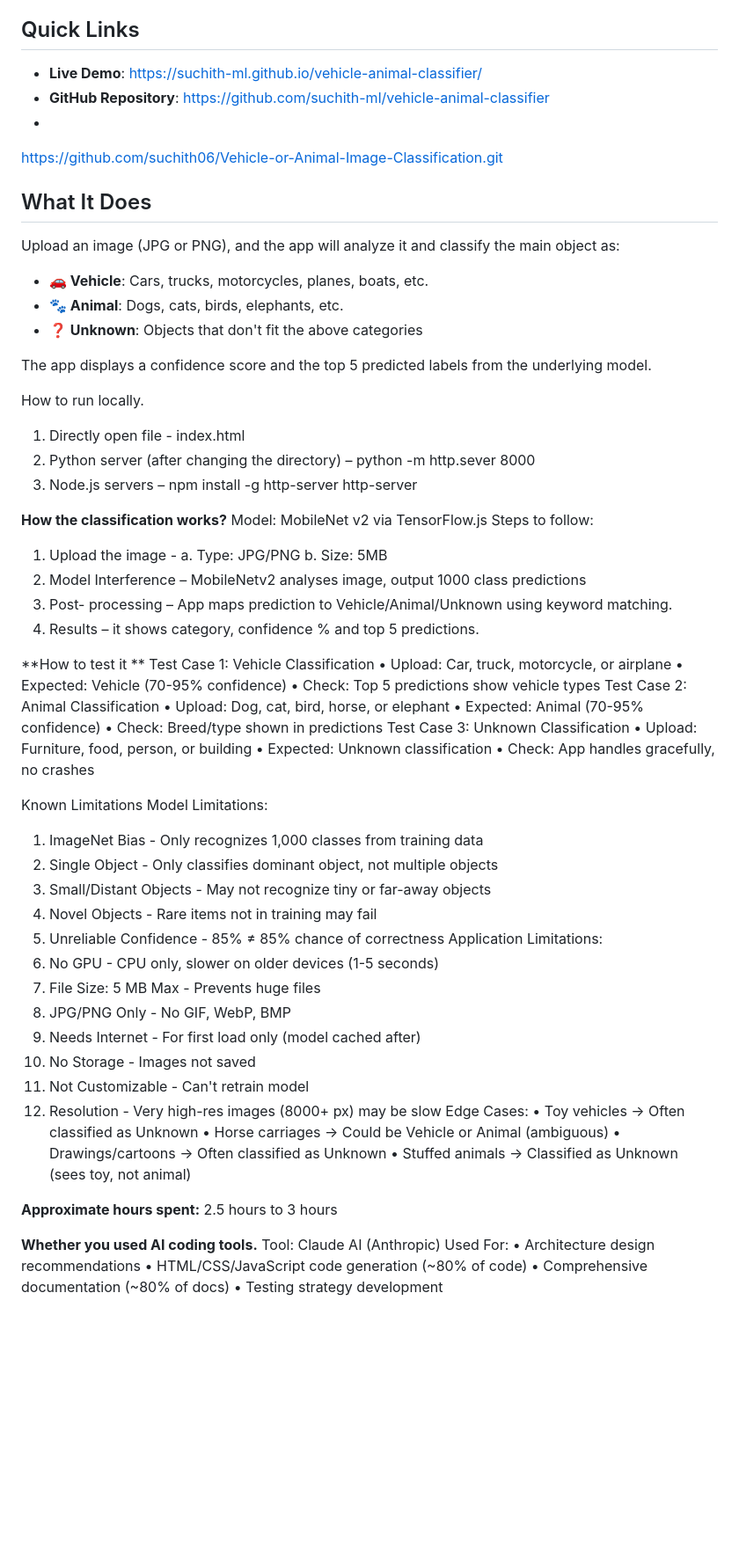
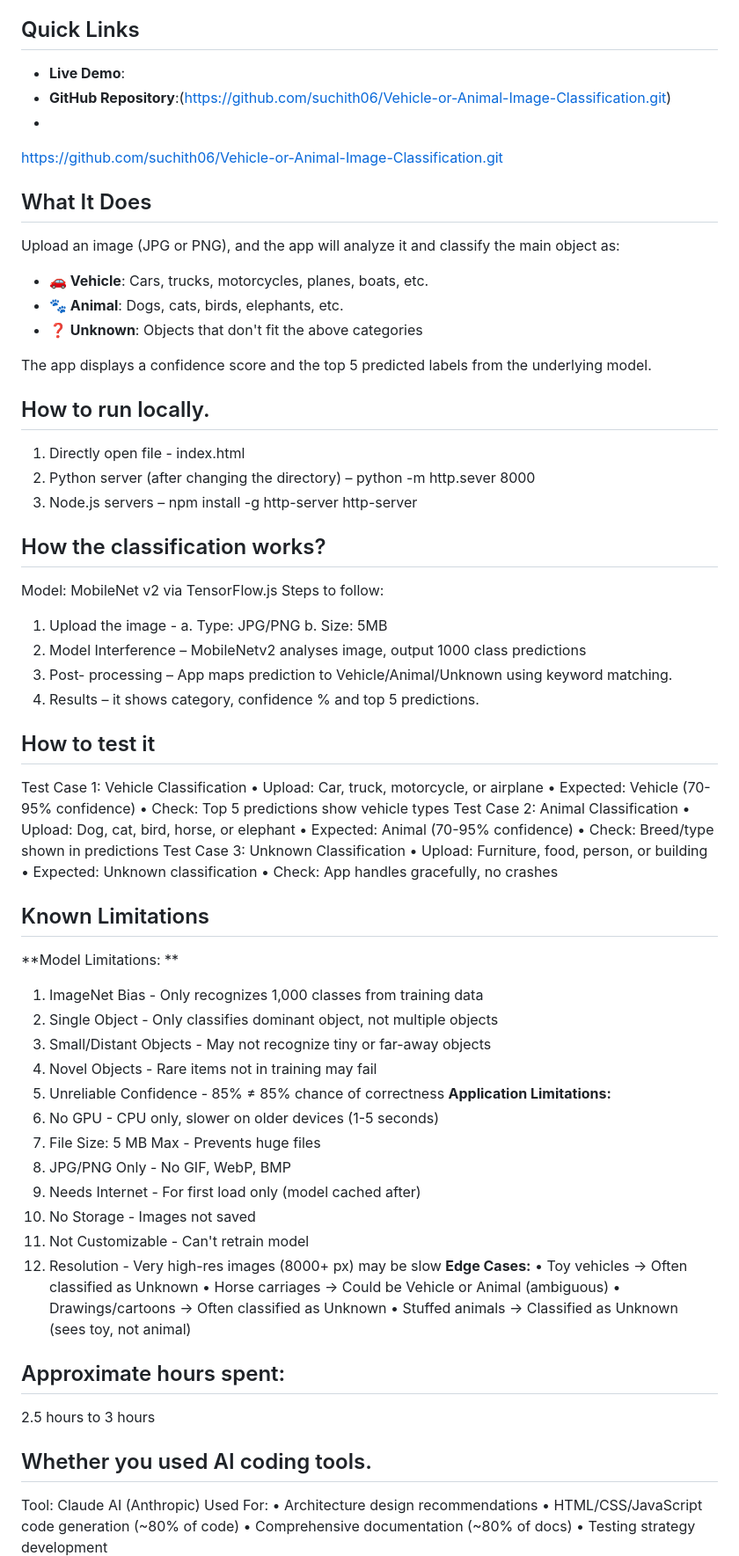
Before and after one commit to suchith06/Vehicle-or-Animal-Image-Classification, a Markdown page: README.md, the part around the change. Shown at 88% size. Rendered like a GitHub page; blank space fills up the shorter version.

```diff
--- a/README.md
+++ b/README.md
@@ -5,8 +5,8 @@ It is a web application that analyses the uploaded images and classify the image
 
 ## Quick Links
 
-- **Live Demo**: [https://suchith-ml.github.io/vehicle-animal-classifier/](https://suchith-ml.github.io/vehicle-animal-classifier/)
-- **GitHub Repository**: [https://github.com/suchith-ml/vehicle-animal-classifier](https://github.com/suchith-ml/vehicle-animal-classifier)
+- **Live Demo**:
+- **GitHub Repository**:(https://github.com/suchith06/Vehicle-or-Animal-Image-Classification.git)
 -
 https://github.com/suchith06/Vehicle-or-Animal-Image-Classification.git
 
@@ -19,14 +19,14 @@ Upload an image (JPG or PNG), and the app will analyze it and classify the main
 
 The app displays a confidence score and the top 5 predicted labels from the underlying model.
 
-How to run locally.
+## How to run locally.
 1.	Directly open file - index.html
 2.	Python server (after changing the directory) – python -m http.sever 8000
 3.	Node.js servers –
 npm install -g http-server
 http-server
 
-**How the classification works?**
+## How the classification works?
 Model: MobileNet v2 via TensorFlow.js
 Steps to follow:
 1.	Upload the image -
@@ -36,7 +36,7 @@ b.	Size: 5MB
 3.	Post- processing – App maps prediction to Vehicle/Animal/Unknown using keyword matching.
 4.	Results – it shows category, confidence % and top 5 predictions.
 
-**How to test it **
+## How to test it
 Test Case 1: Vehicle Classification
 •	Upload: Car, truck, motorcycle, or airplane
 •	Expected:  Vehicle (70-95% confidence)
@@ -51,14 +51,14 @@ Test Case 3: Unknown Classification
 •	Check: App handles gracefully, no crashes
 
 
-Known Limitations
-Model Limitations:
+## Known Limitations
+**Model Limitations: **
 1.	ImageNet Bias - Only recognizes 1,000 classes from training data
 2.	Single Object - Only classifies dominant object, not multiple objects
 3.	Small/Distant Objects - May not recognize tiny or far-away objects
 4.	Novel Objects - Rare items not in training may fail
 5.	Unreliable Confidence - 85% ≠ 85% chance of correctness
-Application Limitations:
+**Application Limitations:**
 1.	No GPU - CPU only, slower on older devices (1-5 seconds)
 2.	File Size: 5 MB Max - Prevents huge files
 3.	JPG/PNG Only - No GIF, WebP, BMP
@@ -66,19 +66,18 @@ Application Limitations:
 5.	No Storage - Images not saved
 6.	Not Customizable - Can't retrain model
 7.	Resolution - Very high-res images (8000+ px) may be slow
-Edge Cases:
+**Edge Cases:**
 •	Toy vehicles → Often classified as Unknown
 •	Horse carriages → Could be Vehicle or Animal (ambiguous)
 •	Drawings/cartoons → Often classified as Unknown
 •	Stuffed animals → Classified as Unknown (sees toy, not animal)
 
-
-**Approximate hours spent:**
+## Approximate hours spent:
 2.5 hours to 3 hours
 
 
 
-**Whether you used AI coding tools.**
+## Whether you used AI coding tools.
 Tool: Claude AI (Anthropic)
 Used For:
 •	Architecture design recommendations
```
